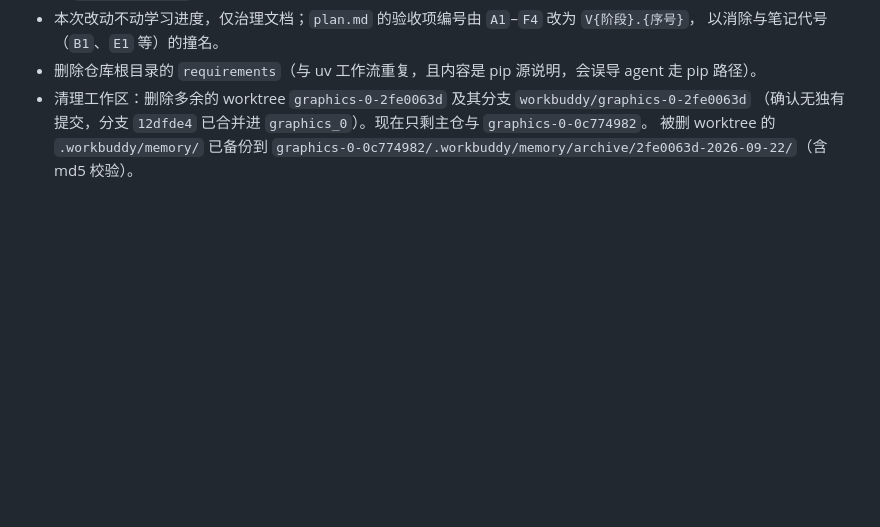
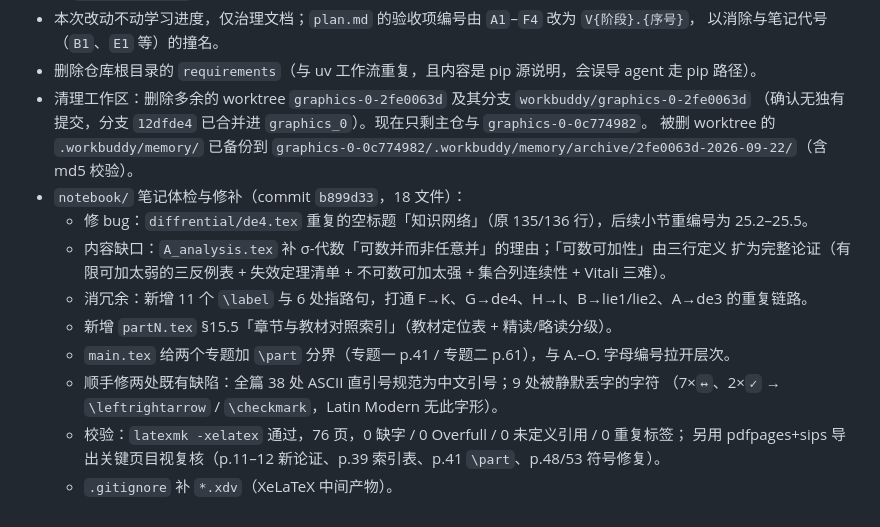
Before and after one commit to zhenyang268/learning, a Markdown page: dev-progress.md, the part around the change. Rendered like a GitHub page; blank space fills up the shorter version.

Commit message:
dev-progress: 记录 notebook 体检与修补（commit b899d33）

```diff
--- a/dev-progress.md
+++ b/dev-progress.md
@@ -99,3 +99,15 @@
   （确认无独有提交，分支 `12dfde4` 已合并进 `graphics_0`）。现在只剩主仓与 `graphics-0-0c774982`。
   被删 worktree 的 `.workbuddy/memory/` 已备份到
   `graphics-0-0c774982/.workbuddy/memory/archive/2fe0063d-2026-09-22/`（含 md5 校验）。
+- `notebook/` 笔记体检与修补（commit `b899d33`，18 文件）：
+  - 修 bug：`diffrential/de4.tex` 重复的空标题「知识网络」（原 135/136 行），后续小节重编号为 25.2–25.5。
+  - 内容缺口：`A_analysis.tex` 补 σ-代数「可数并而非任意并」的理由；「可数可加性」由三行定义
+    扩为完整论证（有限可加太弱的三反例表 + 失效定理清单 + 不可数可加太强 + 集合列连续性 + Vitali 三难）。
+  - 消冗余：新增 11 个 `\label` 与 6 处指路句，打通 F→K、G→de4、H→I、B→lie1/lie2、A→de3 的重复链路。
+  - 新增 `partN.tex` §15.5「章节与教材对照索引」（教材定位表 + 精读/略读分级）。
+  - `main.tex` 给两个专题加 `\part` 分界（专题一 p.41 / 专题二 p.61），与 A.–O. 字母编号拉开层次。
+  - 顺手修两处既有缺陷：全篇 38 处 ASCII 直引号规范为中文引号；9 处被静默丢字的字符
+    （7×`↔`、2×`✓` → `\leftrightarrow` / `\checkmark`，Latin Modern 无此字形）。
+  - 校验：`latexmk -xelatex` 通过，76 页，0 缺字 / 0 Overfull / 0 未定义引用 / 0 重复标签；
+    另用 pdfpages+sips 导出关键页目视复核（p.11–12 新论证、p.39 索引表、p.41 `\part`、p.48/53 符号修复）。
+  - `.gitignore` 补 `*.xdv`（XeLaTeX 中间产物）。
```
